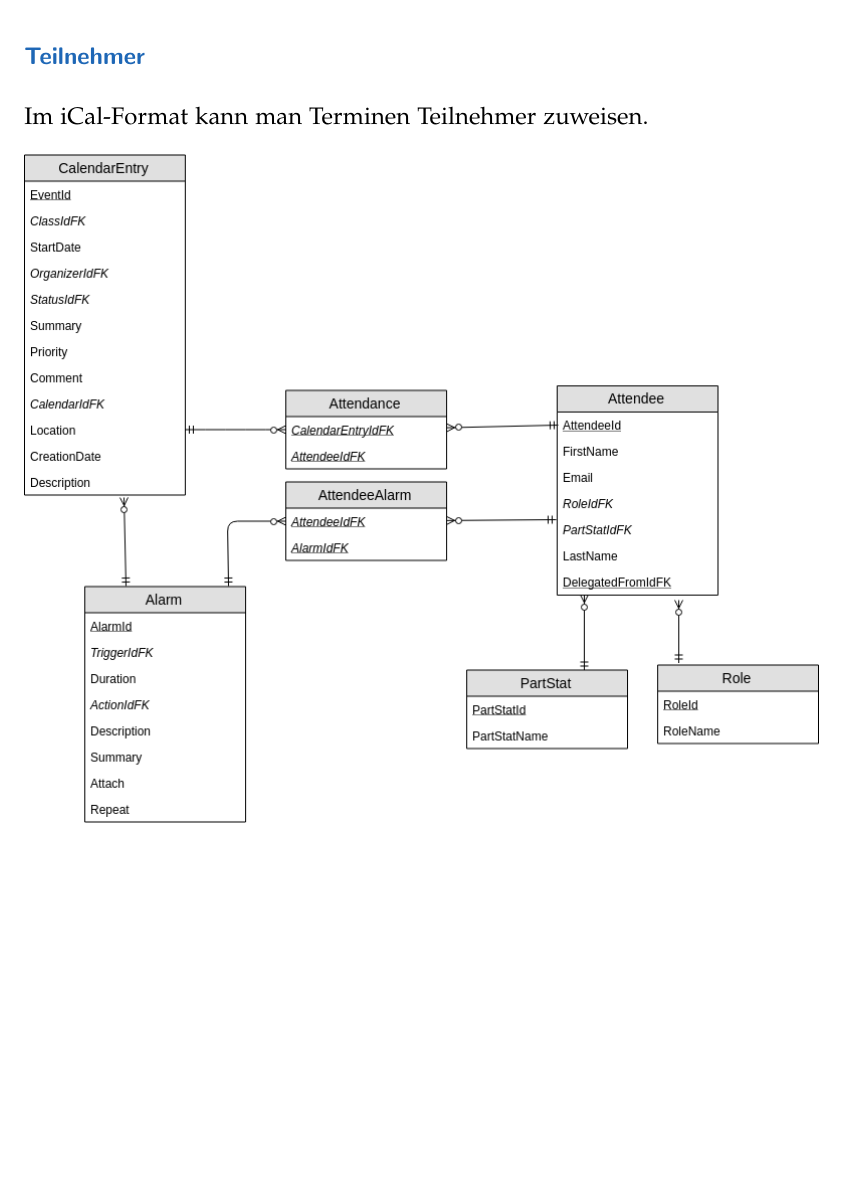
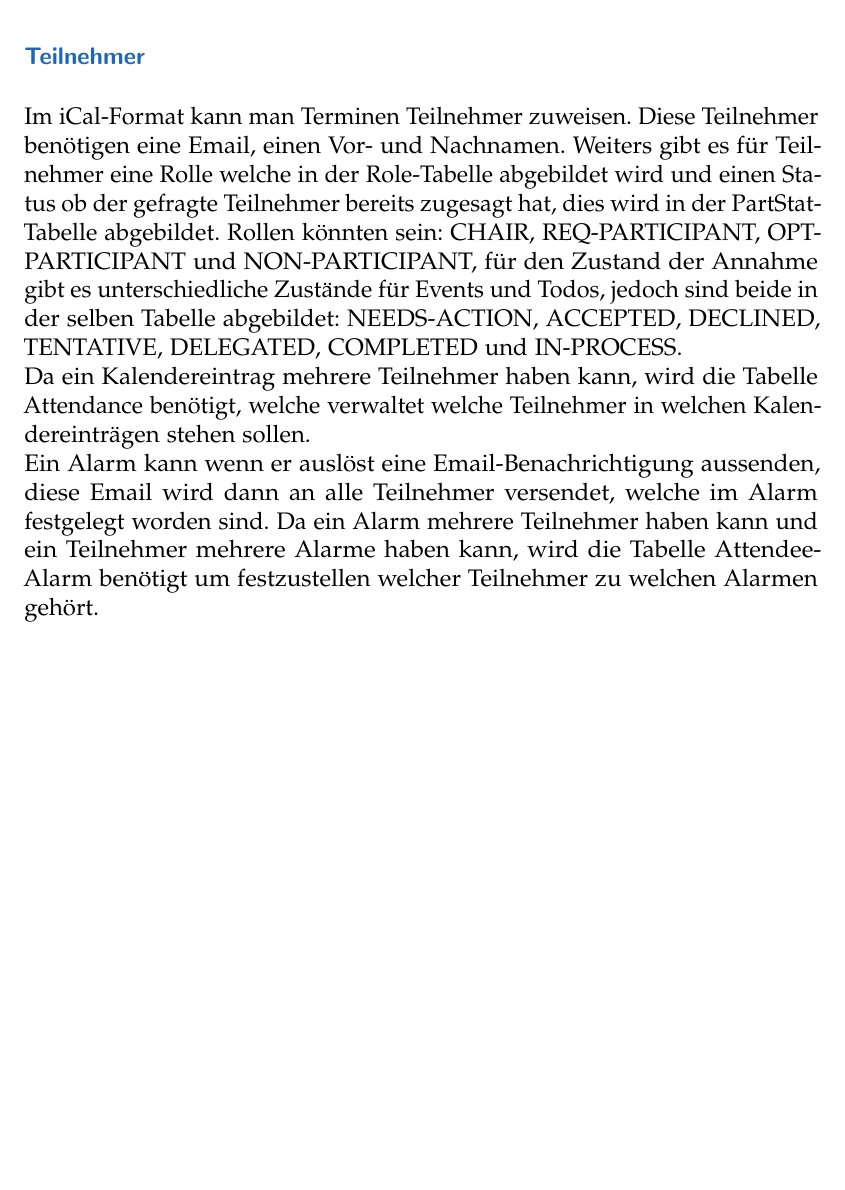
Before and after one commit to framaa14/iCalSchriftlicheArbeit, a LaTeX thesis (main.tex, which reads Datenbank/Datenbank.tex, template/preamble.tex): part of page 43 of 114, cut so that both start at the same text, the shorter picture padded with empty space. Compiled offline with pdfLaTeX.

Commit message:
Datenbank, random Abstaende weg

```diff
--- a/Datenbank/Datenbank.tex
+++ b/Datenbank/Datenbank.tex
@@ -70,9 +70,12 @@ In der Class-Tabelle gibt es die Einträge: PUBLIC, PRIVATE und CONFIDENTIAL. In
 
 \subsubsection*{Teilnehmer}
 \label{ref:teilnehmer}
-Im iCal-Format kann man Terminen Teilnehmer zuweisen.
+Im iCal-Format kann man Terminen Teilnehmer zuweisen. Diese Teilnehmer benötigen eine Email, einen Vor- und Nachnamen. Weiters gibt es für Teilnehmer eine Rolle welche in der Role-Tabelle abgebildet wird und einen Status ob der gefragte Teilnehmer bereits zugesagt hat, dies wird in der PartStat-Tabelle abgebildet. Rollen könnten sein: CHAIR, REQ-PARTICIPANT, OPT-PARTICIPANT und NON-PARTICIPANT, für den Zustand der Annahme gibt es unterschiedliche Zustände für Events und Todos, jedoch sind beide in der selben Tabelle abgebildet: NEEDS-ACTION, ACCEPTED, DECLINED, TENTATIVE, DELEGATED, COMPLETED und IN-PROCESS.\\
+Da ein Kalendereintrag mehrere Teilnehmer haben kann, wird die Tabelle Attendance benötigt, welche verwaltet welche Teilnehmer in welchen Kalendereinträgen stehen sollen.\\
+Ein Alarm kann wenn er auslöst eine Email-Benachrichtigung aussenden, diese Email wird dann an alle Teilnehmer versendet, welche im Alarm festgelegt worden sind. Da ein Alarm mehrere Teilnehmer haben kann und ein Teilnehmer mehrere Alarme haben kann, wird die Tabelle AttendeeAlarm benötigt um festzustellen welcher Teilnehmer zu welchen Alarmen gehört.
 \begin{figure}[H]
 	\includegraphics[width=\textwidth]{Datenbank_Attendee.png}
     \caption{Teilnehmer}
     \label{fig:datenbankTeilnehmer}
 \end{figure}
+\pagebreak
--- a/template/preamble.tex
+++ b/template/preamble.tex
@@ -379,7 +379,7 @@ BCOR=\myBCOR,        %% binding correction (depends on how you bind
             %% CAUTION: If documentclass will be changed, *many* other things
             %%          change as well like heading structure, ...
 
-
+\raggedbottom
 
 % FIXXME: adopting class usage:
 % from scrbook -> scrartcl OR scrreport:
```
Also changed, not shown: main.pdf, 4 other files.
